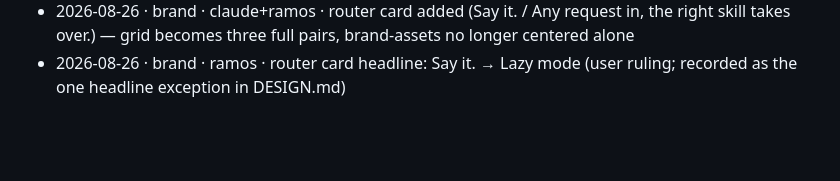
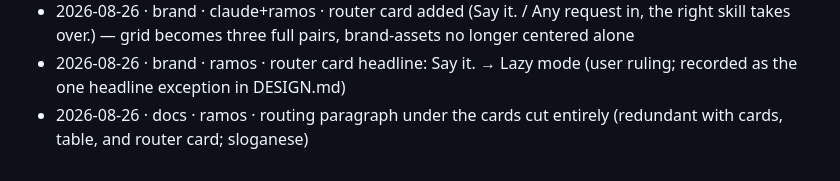
Before and after one commit to backnotprop/product-engineering, a Markdown page: foundry/LOG.md, the part around the change. Drawn GitHub-style; blank space fills up the shorter version.

Commit message:
README: cut the routing paragraph under the cards (#26)
Claude-Session: https://claude.ai/code/session_01ViYqEXvxmBrQJY7y29CVqc

```diff
--- a/foundry/LOG.md
+++ b/foundry/LOG.md
@@ -156,3 +156,4 @@ manual events. Never edit or delete existing lines.
 - 2026-08-26 · build-skill · claude+ramos · skills/product-engineering created: the lazy-entry router (authored only, no lifts) — routes by deliverable, defers to the owning skill; skills.sh.json and README updated
 - 2026-08-26 · brand · claude+ramos · router card added (Say it. / Any request in, the right skill takes over.) — grid becomes three full pairs, brand-assets no longer centered alone
 - 2026-08-26 · brand · ramos · router card headline: Say it. → Lazy mode (user ruling; recorded as the one headline exception in DESIGN.md)
+- 2026-08-26 · docs · ramos · routing paragraph under the cards cut entirely (redundant with cards, table, and router card; sloganese)
```
